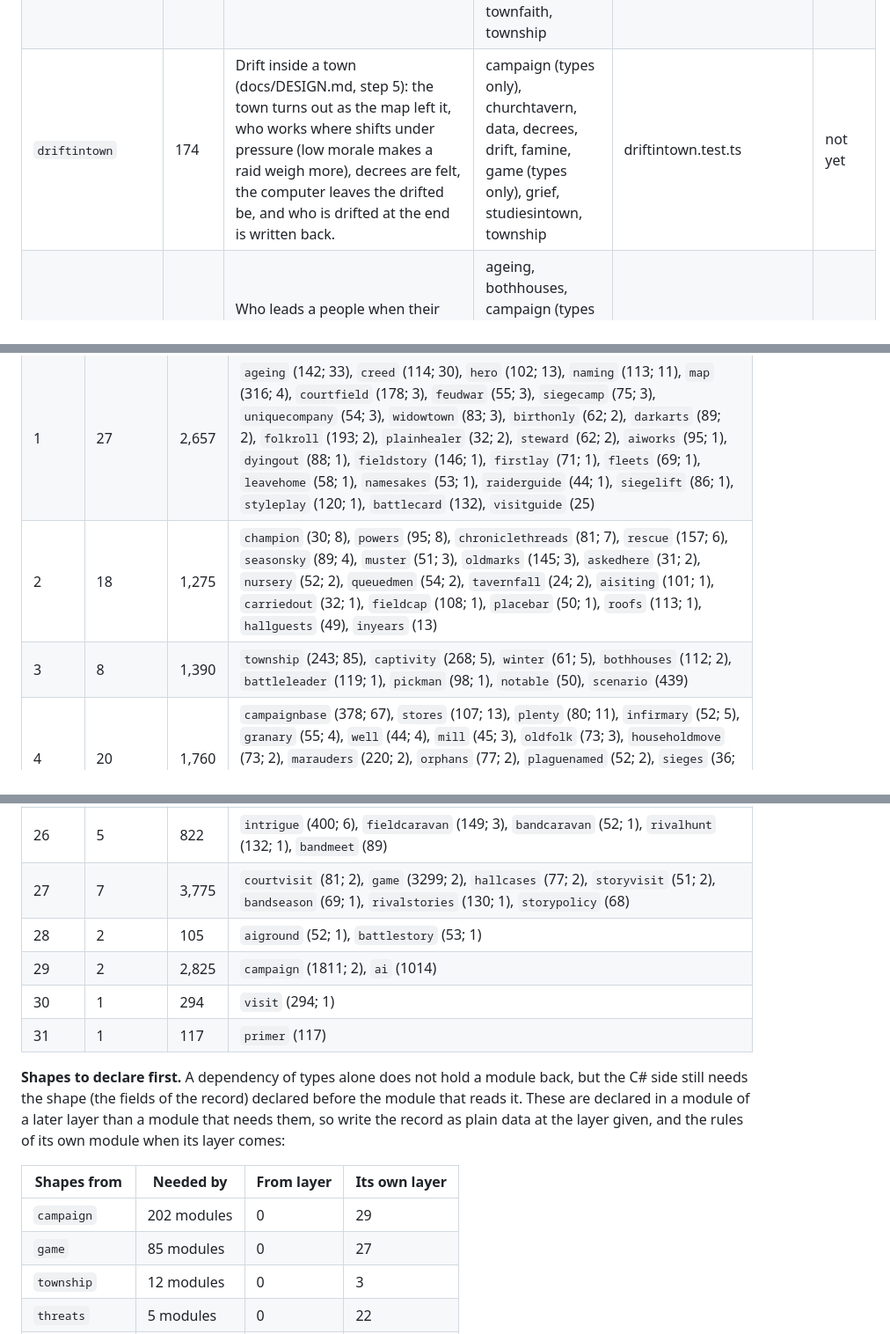
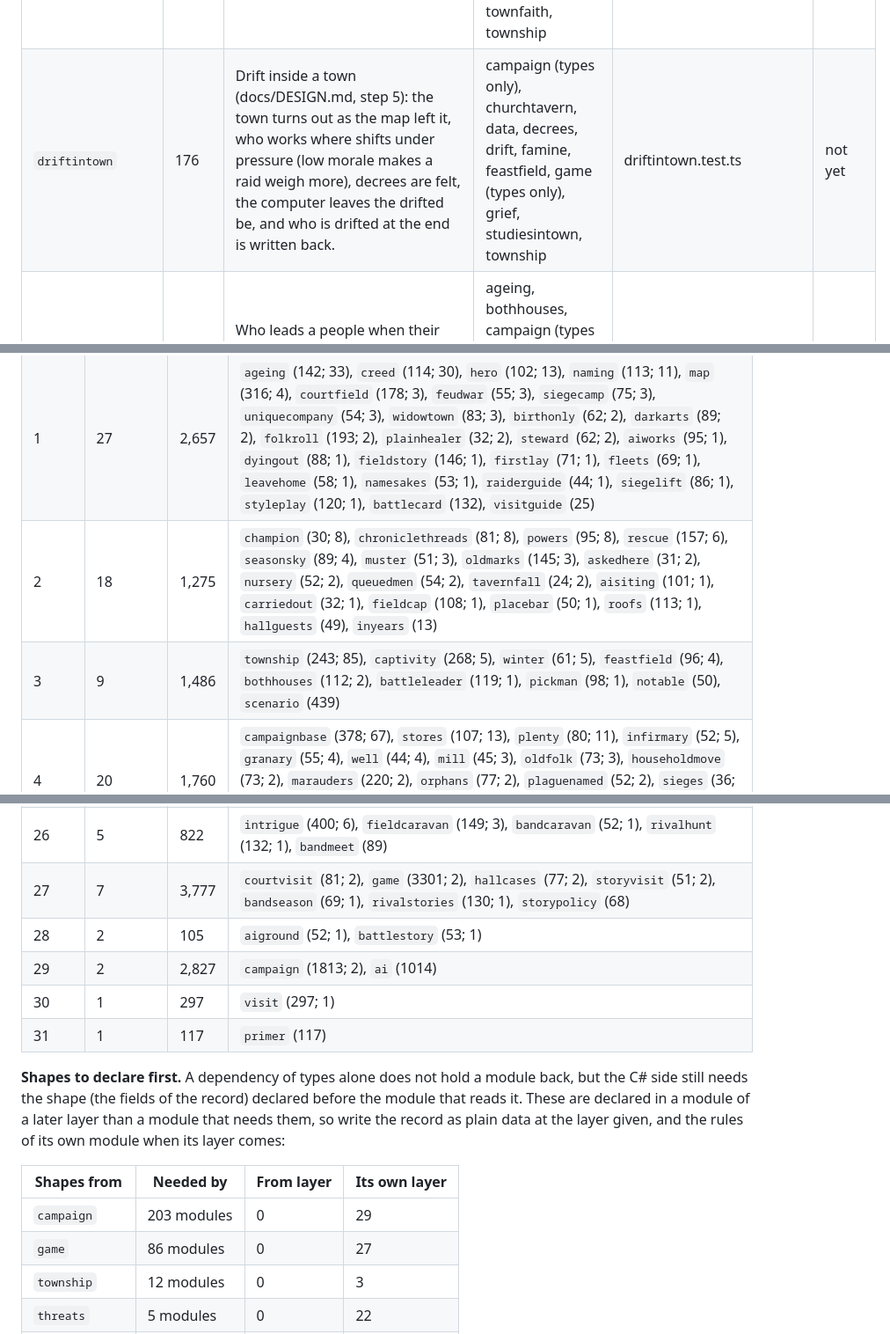
Before and after one commit to Glance16540/RTSV, a Markdown page: docs/PORTING.md, 3 parts joined by grey strips. Shown at 88% size. Rendered like a GitHub page.

```diff
--- a/docs/PORTING.md
+++ b/docs/PORTING.md
@@ -257,7 +258,7 @@ by name.
 | `freetown` | 137 | Free towns: a town that rises is nobody's with its people in it, can be taken by force, and may come back by treaty to the people it left. | campaign (types only), prices, township | freetown.test.ts | not yet |
 | `grain` | 78 | Grain bought abroad: the food decree's new food from outside the nation, paid in gold, dearer in a famine year; the computer buys only out of plenty. | campaign (types only), larder, plenty, township | grain.test.ts | not yet |
 | `drift` | 175 | Drift on the map (docs/DESIGN.md, step 5): a strained town's people drift a few a season, women to the tavern and men to the mines, kept as counts on its record; its standing falls, and with care they come back. Men at the mines leave the walls thin (`watchOf`). | campaign (types only), churchtavern, court, creed, decrees, grief, infirmary, leaderstay, monastery, nobles, notableweight, ownstudies, portrait, townfaith, township | drift.test.ts | not yet |
-| `driftintown` | 174 | Drift inside a town (docs/DESIGN.md, step 5): the town turns out as the map left it, who works where shifts under pressure (low morale makes a raid weigh more), decrees are felt, the computer leaves the drifted be, and who is drifted at the end is written back. | campaign (types only), churchtavern, data, decrees, drift, famine, game (types only), grief, studiesintown, township | driftintown.test.ts | not yet |
+| `driftintown` | 176 | Drift inside a town (docs/DESIGN.md, step 5): the town turns out as the map left it, who works where shifts under pressure (low morale makes a raid weigh more), decrees are felt, the computer leaves the drifted be, and who is drifted at the end is written back. | campaign (types only), churchtavern, data, decrees, drift, famine, feastfield, game (types only), grief, studiesintown, township | driftintown.test.ts | not yet |
 | `dynasty` | 232 | Who leads a people when their leader falls. Every leader keeps a house: children are born to it as the turns go | ageing, bothhouses, campaign (types only), champion, court, hero, kin, leaders, naming, peoplenames, powers | dynasty.test.ts | not yet |
 | `encounter` | 128 | Meeting them face to face (docs/DESIGN.md): who stands in the window over the map when an army meets a band (its leader, some of his men by its strength, a few of its captives seated and covered, never a child) or a story waits on the leader's word (a suitor, a rival's envoy, a plotter found, a thief caught), and how each is dressed. Read only. | campaign (types only), intriguebase (types only), threats (types only) | encounter.test.ts | not yet |
 | `famine` | 188 | Famine: what happens to a town that has run out of food. | croprotation, data, game (types only), granary, salting, wrath | famine.test.ts | not yet |
@@ -482,8 +483,8 @@ Written by `scripts/porting-order.mjs` (`npm run porting`). Do not edit by hand.
 | --- | --- | --- | --- |
 | 0 | 59 | 5,759 | `data` (1249; 55), `peoplenames` (111; 18), `intriguebase` (91; 11), `notableweight` (118; 9), `ledger` (26; 7), `pacts` (46; 7), `threatsbase` (47; 6), `wrath` (33; 6), `temper` (127; 5), `bandborn` (60; 4), `besieger` (31; 4), `household` (103; 4), `leaders` (547; 4), `studiesintown` (52; 4), `townorders` (100; 4), `townrecord` (9; 4), `warrecord` (158; 4), `orphantown` (87; 3), `aiplague` (30; 2), `atwork` (77; 2), `beaten` (52; 2), `bereft` (65; 2), `dilemmas` (140; 2), `dominion` (30; 2), `handroads` (134; 2), `path` (266; 2), `threadtales` (106; 2), `unlaid` (45; 2), `watchtally` (31; 2), `worldtales` (192; 2), `writeguard` (35; 2), `battlehooks` (80; 1), `carriedhome` (37; 1), `clergywork` (43; 1), `daylight` (18; 1), `faces` (129; 1), `fieldwork` (28; 1), `formations` (78; 1), `givenorders` (43; 1), `hallfield` (65; 1), `housekeep` (33; 1), `keeper` (18; 1), `lastperson` (21; 1), `nationcolours` (26; 1), `raidertown` (28; 1), `reservecamp` (20; 1), `revival` (23; 1), `slopes` (21; 1), `strengthwords` (19; 1), `stylesigns` (49; 1), `townlean` (37; 1), `tribenames` (18; 1), `waterlay` (93; 1), `encounter` (128), `faithhouse` (54), `fieldaccuse` (46), `folk` (145), `folkfaith` (197), `missionstory` (64) |
 | 1 | 27 | 2,657 | `ageing` (142; 33), `creed` (114; 30), `hero` (102; 13), `naming` (113; 11), `map` (316; 4), `courtfield` (178; 3), `feudwar` (55; 3), `siegecamp` (75; 3), `uniquecompany` (54; 3), `widowtown` (83; 3), `birthonly` (62; 2), `darkarts` (89; 2), `folkroll` (193; 2), `plainhealer` (32; 2), `steward` (62; 2), `aiworks` (95; 1), `dyingout` (88; 1), `fieldstory` (146; 1), `firstlay` (71; 1), `fleets` (69; 1), `leavehome` (58; 1), `namesakes` (53; 1), `raiderguide` (44; 1), `siegelift` (86; 1), `styleplay` (120; 1), `battlecard` (132), `visitguide` (25) |
-| 2 | 18 | 1,275 | `champion` (30; 8), `powers` (95; 8), `chroniclethreads` (81; 7), `rescue` (157; 6), `seasonsky` (89; 4), `muster` (51; 3), `oldmarks` (145; 3), `askedhere` (31; 2), `nursery` (52; 2), `queuedmen` (54; 2), `tavernfall` (24; 2), `aisiting` (101; 1), `carriedout` (32; 1), `fieldcap` (108; 1), `placebar` (50; 1), `roofs` (113; 1), `hallguests` (49), `inyears` (13) |
-| 3 | 8 | 1,390 | `township` (243; 85), `captivity` (268; 5), `winter` (61; 5), `bothhouses` (112; 2), `battleleader` (119; 1), `pickman` (98; 1), `notable` (50), `scenario` (439) |
+| 2 | 18 | 1,275 | `champion` (30; 8), `chroniclethreads` (81; 8), `powers` (95; 8), `rescue` (157; 6), `seasonsky` (89; 4), `muster` (51; 3), `oldmarks` (145; 3), `askedhere` (31; 2), `nursery` (52; 2), `queuedmen` (54; 2), `tavernfall` (24; 2), `aisiting` (101; 1), `carriedout` (32; 1), `fieldcap` (108; 1), `placebar` (50; 1), `roofs` (113; 1), `hallguests` (49), `inyears` (13) |
+| 3 | 9 | 1,486 | `township` (243; 85), `captivity` (268; 5), `winter` (61; 5), `feastfield` (96; 4), `bothhouses` (112; 2), `battleleader` (119; 1), `pickman` (98; 1), `notable` (50), `scenario` (439) |
 | 4 | 20 | 1,760 | `campaignbase` (378; 67), `stores` (107; 13), `plenty` (80; 11), `infirmary` (52; 5), `granary` (55; 4), `well` (44; 4), `mill` (45; 3), `oldfolk` (73; 3), `householdmove` (73; 2), `marauders` (220; 2), `orphans` (77; 2), `plaguenamed` (52; 2), `sieges` (36; 2), `aicaptives` (64; 1), `battlefolk` (103; 1), `battlescars` (109; 1), `dilemmaacts` (26; 1), `hiredhome` (37; 1), `rivalhomes` (58; 1), `warspoils` (71; 1) |
 | 5 | 16 | 1,499 | `studies` (153; 26), `court` (228; 18), `rim` (114; 7), `grief` (73; 6), `soldiernames` (144; 6), `churchtavern` (54; 5), `wilds` (87; 5), `veteranhome` (117; 4), `companyroll` (130; 3), `faithsites` (39; 2), `townwater` (77; 2), `aiward` (61; 1), `battletales` (57; 1), `carriednamed` (51; 1), `hazardlessons` (84; 1), `nextage` (30; 1) |
 | 6 | 23 | 1,178 | `ownstudies` (165; 21), `warhouse` (322; 10), `leaderstay` (84; 8), `hall` (28; 5), `heralds` (30; 3), `manor` (29; 3), `ruin` (124; 3), `townwatch` (30; 3), `croprotation` (18; 2), `fortress` (30; 2), `midwifery` (18; 2), `quarantine` (20; 2), `roads` (37; 2), `salting` (20; 2), `writtenlaw` (12; 2), `furlough` (110; 1), `monastery` (26; 1), `oaths` (8; 1), `physicians` (17; 1), `pilgrimage` (8; 1), `seatedleader` (27; 1), `spymasters` (7; 1), `stewardship` (8; 1) |
@@ -507,18 +508,18 @@ Written by `scripts/porting-order.mjs` (`npm run porting`). Do not edit by hand.
 | 24 | 15 | 1,483 | `townworks` (58; 6), `rivalcaptives` (47; 3), `visitworth` (58; 3), `bandroam` (223; 2), `furloughmap` (83; 2), `nobleacts` (122; 2), `queueddrill` (139; 2), `battlecarried` (109; 1), `nocarry` (70; 1), `rivaldrill` (55; 1), `rivalmass` (102; 1), `rivalstock` (115; 1), `rivalweary` (125; 1), `courtcall` (84), `roll` (93) |
 | 25 | 9 | 1,189 | `bandfight` (313; 4), `caravans` (205; 3), `petitions` (227; 3), `bandwilds` (109; 1), `governworks` (80; 1), `inn` (46; 1), `rule` (95; 1), `seasongain` (34; 1), `watchhouse` (80; 1) |
 | 26 | 5 | 822 | `intrigue` (400; 6), `fieldcaravan` (149; 3), `bandcaravan` (52; 1), `rivalhunt` (132; 1), `bandmeet` (89) |
-| 27 | 7 | 3,775 | `courtvisit` (81; 2), `game` (3299; 2), `hallcases` (77; 2), `storyvisit` (51; 2), `bandseason` (69; 1), `rivalstories` (130; 1), `storypolicy` (68) |
+| 27 | 7 | 3,777 | `courtvisit` (81; 2), `game` (3301; 2), `hallcases` (77; 2), `storyvisit` (51; 2), `bandseason` (69; 1), `rivalstories` (130; 1), `storypolicy` (68) |
 | 28 | 2 | 105 | `aiground` (52; 1), `battlestory` (53; 1) |
-| 29 | 2 | 2,825 | `campaign` (1811; 2), `ai` (1014) |
-| 30 | 1 | 294 | `visit` (294; 1) |
+| 29 | 2 | 2,827 | `campaign` (1813; 2), `ai` (1014) |
+| 30 | 1 | 297 | `visit` (297; 1) |
 | 31 | 1 | 117 | `primer` (117) |
 
 **Shapes to declare first.** A dependency of types alone does not hold a module back, but the C# side still needs the shape (the fields of the record) declared before the module that reads it. These are declared in a module of a later layer than a module that needs them, so write the record as plain data at the layer given, and the rules of its own module when its layer comes:
 
 | Shapes from | Needed by | From layer | Its own layer |
 | --- | --- | --- | --- |
-| `campaign` | 202 modules | 0 | 29 |
-| `game` | 85 modules | 0 | 27 |
+| `campaign` | 203 modules | 0 | 29 |
+| `game` | 86 modules | 0 | 27 |
 | `township` | 12 modules | 0 | 3 |
 | `threats` | 5 modules | 0 | 22 |
 | `warhouse` | 5 modules | 0 | 6 |
```
Also changed, not shown: other parts of docs/PORTING.md (+9 -7 lines), docs/CLOSING.md (+1 -1 lines), docs/shots/finish-feast.jpg (added), 11 other files.
